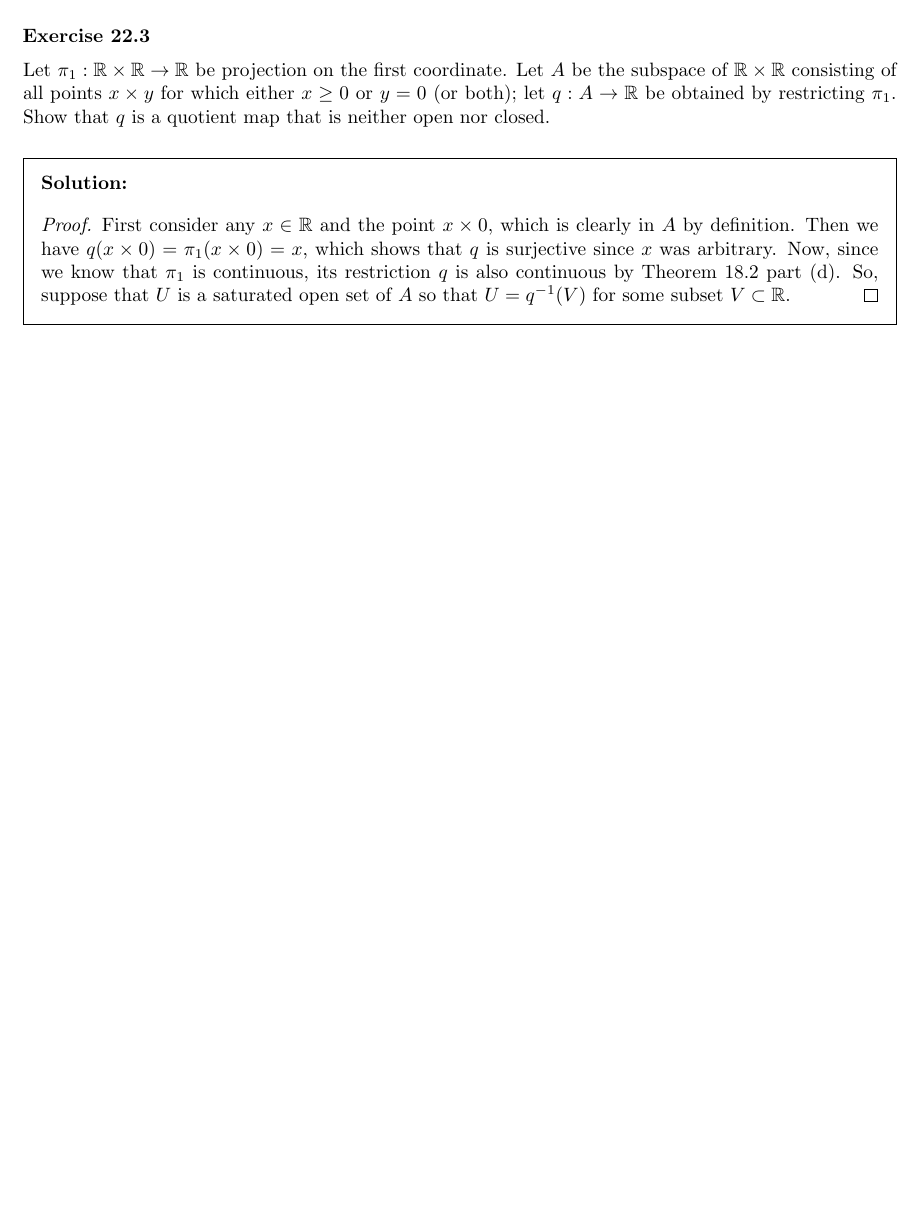
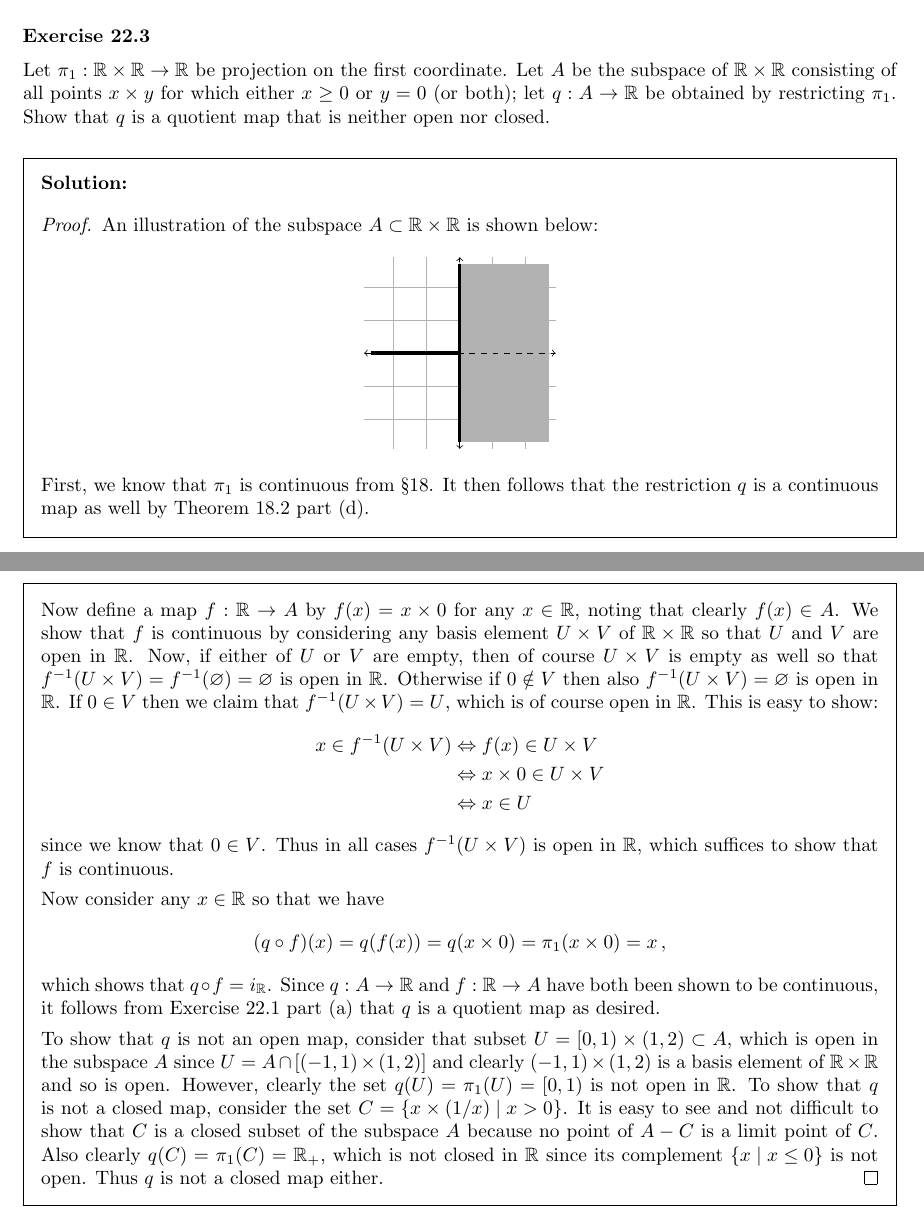
Before and after one commit to kyp44/Topology, a LaTeX problem sheet (solutions.tex, which reads sections/sec_22.tex): part of page 256 of 256 before the commit and two parts of pages 256 and 257 of 257 after it, the two joined at a grey line, cut so that both start at the same text, the shorter picture padded with empty space. Compiled offline with pdfLaTeX.

Commit message:
-Completed up through exercise 22.3

```diff
--- a/sections/sec_22.tex
+++ b/sections/sec_22.tex
@@ -107,9 +107,54 @@
 }
 \sol{
   \qproof{
-    First consider any $x \in \reals$ and the point $x \times 0$, which is clearly in $A$ by definition.
-    Then we have $q(x \times 0) = \pi_1(x \times 0) = x$, which shows that $q$ is surjective since $x$ was arbitrary.
-    Now, since we know that $\pi_1$ is continuous, its restriction $q$ is also continuous by Theorem~18.2 part~(d).
-    So, suppose that $U$ is a saturated open set of $A$ so that $U = \inv{q}(V)$ for some subset $V \ss \reals$.
+    An illustration of the subspace $A \ss \realss$ is shown below:
+    \begin{center}
+      \begin{tikzpicture}[scale=0.6]
+        % Fill region
+        \fill[fill=\tikzgray] (0,-2.7) rectangle (2.7,2.7);
+
+        % Coordinate grid
+        \draw[step=1cm,\tikzgridclr,thin] (-2.9,-2.9) grid (2.9,2.9);
+
+        % Axes
+        \draw[dashed, <->] (-2.9,0) -- (2.9,0);
+        \draw[dashed, <->] (0,-2.9) -- (0,2.9);
+
+        % Boundaries
+        \draw[line width=0.6mm] (-2.7,0) -- (0,0);
+        \draw[line width=0.6mm] (0,-2.7) -- (0,2.7);
+
+      \end{tikzpicture}
+    \end{center}
+    First, we know that $\pi_1$ is continuous from \S 18.
+    It then follows that the restriction $q$ is a continuous map as well by Theorem~18.2 part~(d).
+
+    Now define a map $f: \reals \to A$ by $f(x) = x \times 0$ for any $x \in \reals$, noting that clearly $f(x) \in A$.
+    We show that $f$ is continuous by considering any basis element $U \times V$ of $\realss$ so that $U$ and $V$ are open in $\reals$.
+    Now, if either of $U$ or $V$ are empty, then of course $U \times V$ is empty as well so that $\ivf(U \times V) = \ivf(\es) = \es$ is open in $\reals$.
+    Otherwise if $0 \notin V$ then also $\ivf(U \times V) = \es$ is open in $\reals$.
+    If $0 \in V$ then we claim that $\ivf(U \times V) = U$, which is of course open in $\reals$.
+    This is easy to show:
+    \ali{
+      x \in \ivf(U \times V) &\bic f(x) \in U \times V \\
+      &\bic x \times 0 \in U \times V \\
+      &\bic x \in U
+    }
+    since we know that $0 \in V$.
+    Thus in all cases $\ivf(U \times V)$ is open in $\reals$, which suffices to show that $f$ is continuous.
+
+    Now consider any $x \in \reals$ so that we have
+    \gath{
+      (q \circ f)(x) = q(f(x)) = q(x \times 0) = \pi_1(x \times 0) = x \,,
+    }
+    which shows that $q \circ f = i_\reals$.
+    Since $q: A \to \reals$ and $f: \reals \to A$ have both been shown to be continuous, it follows from Exercise~22.1 part~(a) that $q$ is a quotient map as desired.
+
+    To show that $q$ is not an open map, consider that subset $U = \clop{0, 1} \times (1,2) \ss A$, which is open in the subspace $A$ since $U = A \cap [(-1,1) \times (1,2)]$ and clearly $(-1,1) \times (1,2)$ is a basis element of $\realss$ and so is open.
+    However, clearly the set $q(U) = \pi_1(U) = \clop{0,1}$ is not open in $\reals$.
+    To show that $q$ is not a closed map, consider the set $C = \braces{x \times (1/x) \where x > 0}$.
+    It is easy to see and not difficult to show that $C$ is a closed subset of the subspace $A$ because no point of $A - C$ is a limit point of $C$.
+    Also clearly $q(C) = \pi_1(C) = \preals$, which is not closed in $\reals$ since its complement $\braces{x \where x \leq 0}$ is not open.
+    Thus $q$ is not a closed map either.
   }
 }
```
